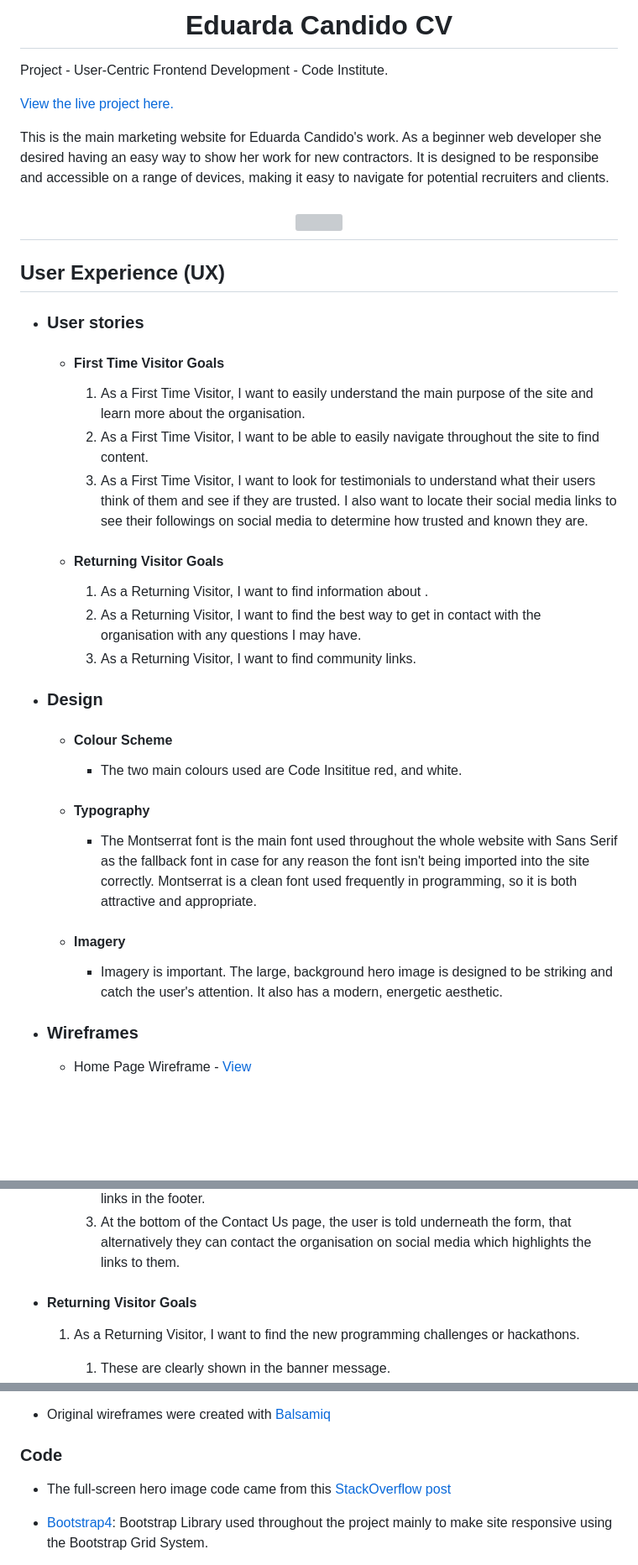
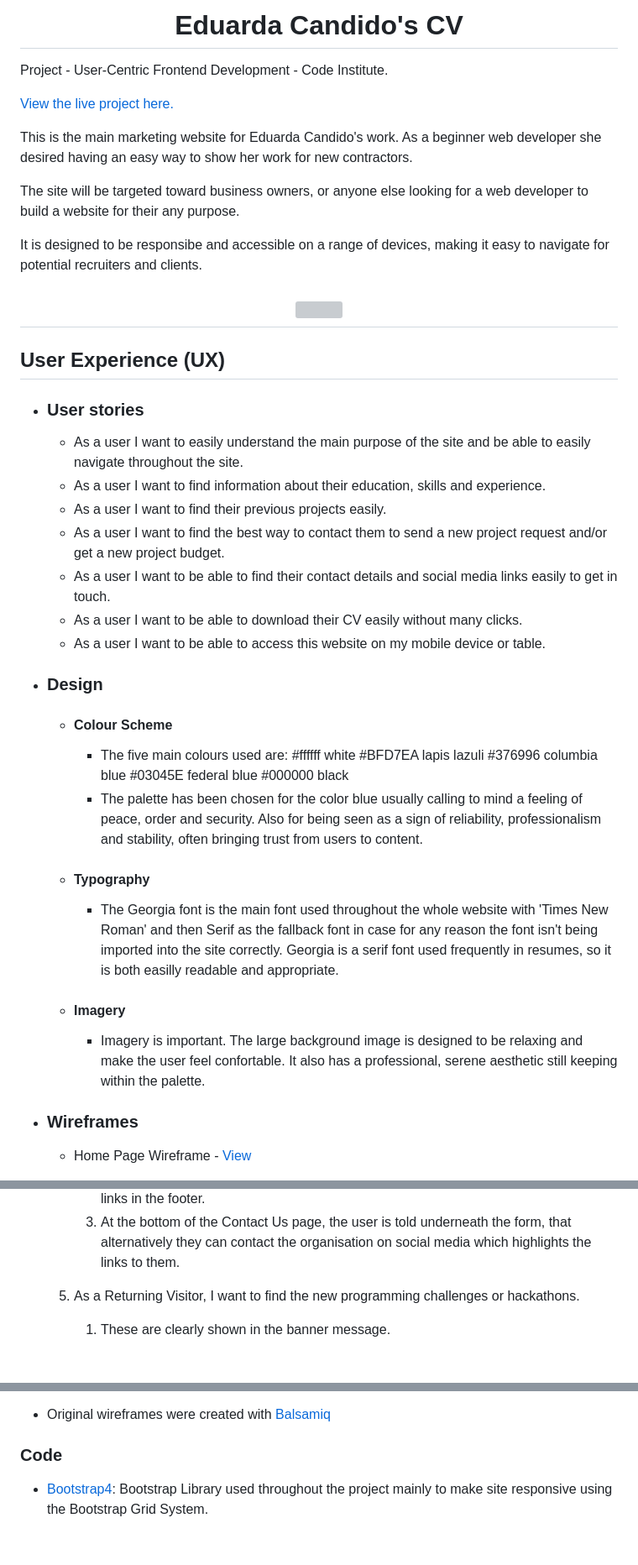
Before and after one commit to eduardacandido/milestone-01, a Markdown page: README.md, 3 parts joined by grey strips. Shown at 84% size. Drawn GitHub-style; blank space fills up the shorter version; grey boxes are pictures that could not be loaded.

```diff
--- a/README.md
+++ b/README.md
@@ -1,10 +1,14 @@
-<h1 align="center">Eduarda Candido CV</h1>
+<h1 align="center">Eduarda Candido's CV</h1>
 
 Project - User-Centric Frontend Development - Code Institute.
 
 [View the live project here.](https://codeinstitute.net)
 
-This is the main marketing website for Eduarda Candido's work. As a beginner web developer she desired having an easy way to show her work for new contractors. It is designed to be responsibe and accessible on a range of devices, making it easy to navigate for potential recruiters and clients.
+This is the main marketing website for Eduarda Candido's work. As a beginner web developer she desired having an easy way to show her work for new contractors.
+
+The site will be targeted toward business owners, or anyone else looking for a web developer to build a website for their any purpose.
+
+It is designed to be responsibe and accessible on a range of devices, making it easy to navigate for potential recruiters and clients.
 
 <h2 align="center"><img src="https://i.ibb.co/TYvTXz1/Example-CI.png"></h2>
 
@@ -12,25 +16,27 @@ This is the main marketing website for Eduarda Candido's work. As a beginner web
 
 -   ### User stories
 
-    -   #### First Time Visitor Goals
-
-        1. As a First Time Visitor, I want to easily understand the main purpose of the site and learn more about the organisation.
-        2. As a First Time Visitor, I want to be able to easily navigate throughout the site to find content.
-        3. As a First Time Visitor, I want to look for testimonials to understand what their users think of them and see if they are trusted. I also want to locate their social media links to see their followings on social media to determine how trusted and known they are.
-
-    -   #### Returning Visitor Goals
-
-        1. As a Returning Visitor, I want to find information about .
-        2. As a Returning Visitor, I want to find the best way to get in contact with the organisation with any questions I may have.
-        3. As a Returning Visitor, I want to find community links.
+    * As a user I want to easily understand the main purpose of the site and be able to easily navigate throughout the site.
+    * As a user I want to find information about their education, skills and experience.
+    * As a user I want to find their previous projects easily.
+    * As a user I want to find the best way to contact them to send a new project request and/or get a new project budget.
+    * As a user I want to be able to find their contact details and social media links easily to get in touch.
+    * As a user I want to be able to download their CV easily without many clicks.
+    * As a user I want to be able to access this website on my mobile device or table.
 
 -   ### Design
     -   #### Colour Scheme
-        -   The two main colours used are Code Insititue red, and white.
+        -   The five main colours used are:
+        #ffffff white
+        #BFD7EA lapis lazuli
+        #376996 columbia blue
+        #03045E federal blue
+        #000000 black
+        -   The palette has been chosen for the color blue usually calling to mind a feeling of peace, order and security. Also for being seen as a sign of reliability, professionalism and stability, often bringing trust from users to content.
     -   #### Typography
-        -   The Montserrat font is the main font used throughout the whole website with Sans Serif as the fallback font in case for any reason the font isn't being imported into the site correctly. Montserrat is a clean font used frequently in programming, so it is both attractive and appropriate.
+        -   The Georgia font is the main font used throughout the whole website with 'Times New Roman' and then Serif as the fallback font in case for any reason the font isn't being imported into the site correctly. Georgia is a serif font used frequently in resumes, so it is both easilly readable and appropriate.
     -   #### Imagery
-        -   Imagery is important. The large, background hero image is designed to be striking and catch the user's attention. It also has a modern, energetic aesthetic.
+        -   Imagery is important. The large background image is designed to be relaxing and make the user feel confortable. It also has a professional, serene aesthetic still keeping within the palette.
 
 *   ### Wireframes
 
@@ -101,8 +115,6 @@ The W3C Markup Validator and W3C CSS Validator Services were used to validate ev
         1. Once the new visitor has read the About Us and What We Do text, they will notice the Why We are Loved So Much section.
         2. The user can also scroll to the bottom of any page on the site to locate social media links in the footer.
         3. At the bottom of the Contact Us page, the user is told underneath the form, that alternatively they can contact the organisation on social media which highlights the links to them.
-
--   #### Returning Visitor Goals
 
     1. As a Returning Visitor, I want to find the new programming challenges or hackathons.
 
@@ -212,8 +209,6 @@ Click [Here](https://help.github.com/en/github/creating-cloning-and-archiving-re
 
 ### Code
 
--   The full-screen hero image code came from this [StackOverflow post](https://stackoverflow.com)
-
 -   [Bootstrap4](https://getbootstrap.com/docs/4.4/getting-started/introduction/): Bootstrap Library used throughout the project mainly to make site responsive using the Bootstrap Grid System.
 
 -   [MDN Web Docs](https://developer.mozilla.org/) : For Pattern Validation code. Code was modified to better fit my needs and to match an Irish phone number layout to ensure correct validation. Tutorial Found [Here](https://developer.mozilla.org/en-US/docs/Web/HTML/Element/input/tel#Pattern_validation)
```
Also changed, not shown: other parts of README.md (+24 -31 lines).
